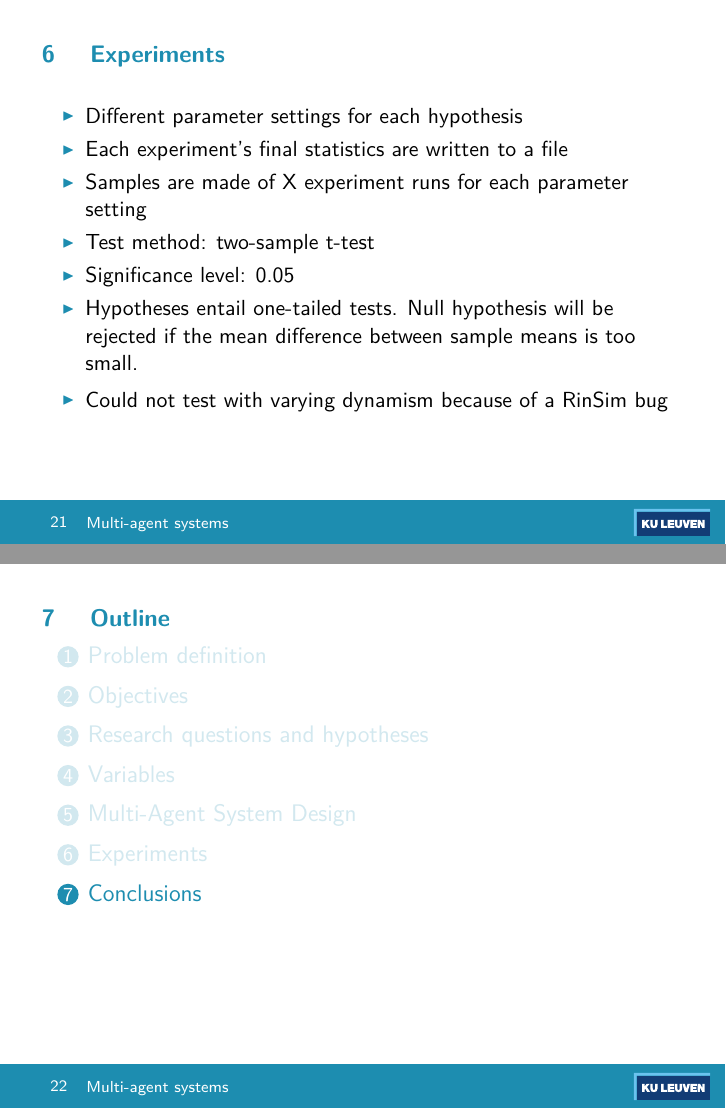
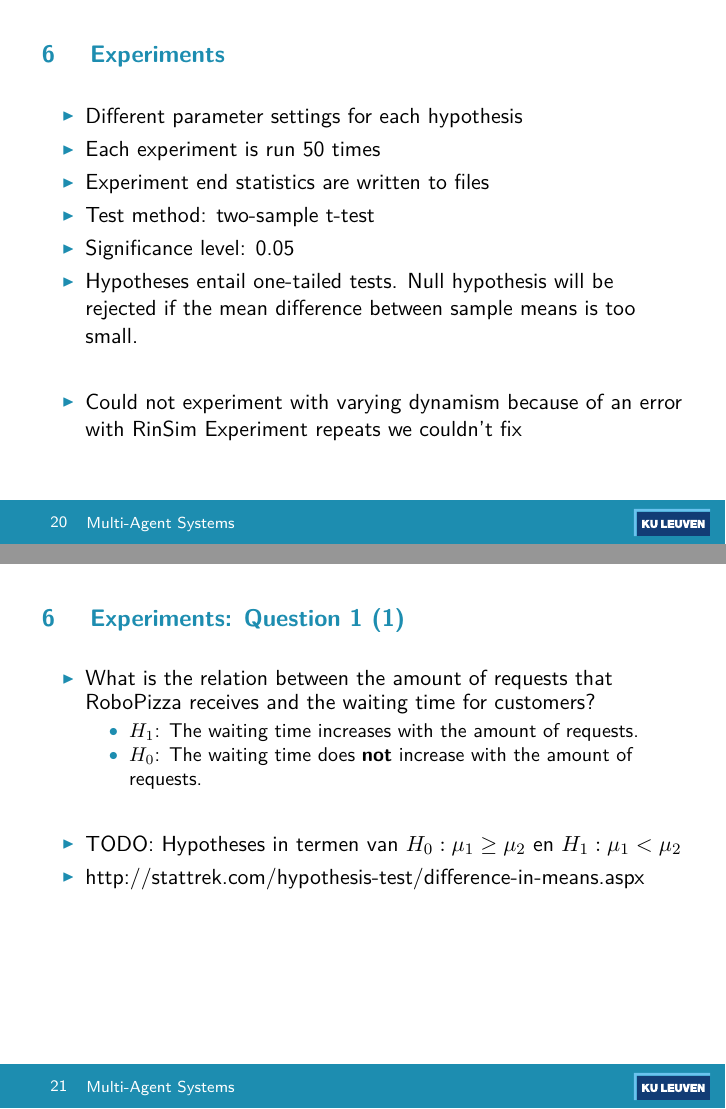
Before and after one commit to arminnh/ma2-multi-agent-system-robot-delivery, LaTeX slides (presentation-report/presentation.tex, which reads presentation-report/experiments.tex): pages 22 and 23 of 25 before the commit and pages 21 and 22 of 30 after it, joined at a grey line. The pictures show the PDF file presentation-report/presentation.pdf that the author committed with the source.

Commit message:
Added slides for MAS Design and template slides for experiment-hypotheses

```diff
--- a/presentation-report/experiments.tex
+++ b/presentation-report/experiments.tex
@@ -3,12 +3,29 @@
 \begin{frame}{Experiments}
     \begin{itemize}
         \item Different parameter settings for each hypothesis
-        \item Each experiment's final statistics are written to a file
-        \item Samples are made of X experiment runs for each parameter setting
+        \item Each experiment is run 50 times
+        \item Experiment end statistics are written to files
         \item Test method: two-sample t-test % to determine whether the difference between means found in the sample is significantly different from the hypothesized difference between two means
         \item Significance level: 0.05
         \item Hypotheses entail one-tailed tests. Null hypothesis will be rejected if the mean difference between sample means is too small.
-        \vspace{2pt}
-        \item Could not test with varying dynamism because of a RinSim bug
+
+        %\pause
+        \item[]
+        \item Could not experiment with varying dynamism because of an error with RinSim Experiment repeats we couldn't fix
     \end{itemize}
 \end{frame}
+
+
+\begin{frame}{Experiments: Question 1 (1)}
+    \begin{itemize}
+        \item What is the relation between the amount of requests that RoboPizza receives and the waiting time for customers?
+        \begin{itemize}
+                \item $H_1$: The waiting time increases with the amount of requests.
+                \item $H_0$: The waiting time does \textbf{not} increase with the amount of requests.
+        \end{itemize}
+
+        \item[]
+        \item TODO: Hypotheses in termen van $H_0: \mu_1 \geq \mu_2$ en $H_1: \mu_1 < \mu_2$
+        \item http://stattrek.com/hypothesis-test/difference-in-means.aspx
+    \end{itemize}
+\end{frame}
@@ -14,0 +41,13 @@
+\begin{frame}{Experiments: Question 2 (1)}
+    \begin{itemize}
+        \item Do robots drive more (non-idle time) when there are more requests in the system?
+        \begin{itemize}
+                \item $H_1$: Robots drive more when there are more requests in the system.
+                \item $H_0$: Robots do \textbf{not} driving more when there are more requests in the system.
+        \end{itemize}
+
+        \item[]
+        \item TODO: Hypotheses in termen van $H_0: \mu_1 \geq \mu_2$ en $H_1: \mu_1 < \mu_2$
+        \item http://stattrek.com/hypothesis-test/difference-in-means.aspx
+    \end{itemize}
+\end{frame}
@@ -14,0 +64,13 @@
+\begin{frame}{Experiments: Question 3 (1)}
+    \begin{itemize}
+        \item Does increasing the amount of robots decrease customer waiting time when there are many requests?
+        \begin{itemize}
+                \item $H_1$: Increasing the amount of robots decreases customer waiting time when there are many requests.
+                \item $H_0$: Increasing the amount of robots does \textbf{not} decrease customer waiting time when there are many requests.
+        \end{itemize}
+
+        \item[]
+        \item TODO: Hypotheses in termen van $H_0: \mu_1 \geq \mu_2$ en $H_1: \mu_1 < \mu_2$
+        \item http://stattrek.com/hypothesis-test/difference-in-means.aspx
+    \end{itemize}
+\end{frame}
```
Also changed, not shown: presentation-report/mas-design.tex (+26 -2 lines), presentation-report/presentation.tex (+2 -2 lines), presentation-report/questions-hypotheses.tex (+2 -2 lines), presentation-report/variables.tex (+3 -3 lines), presentation-report/presentation.pdf, presentation-report/experiments.tex (27 more changed lines).
